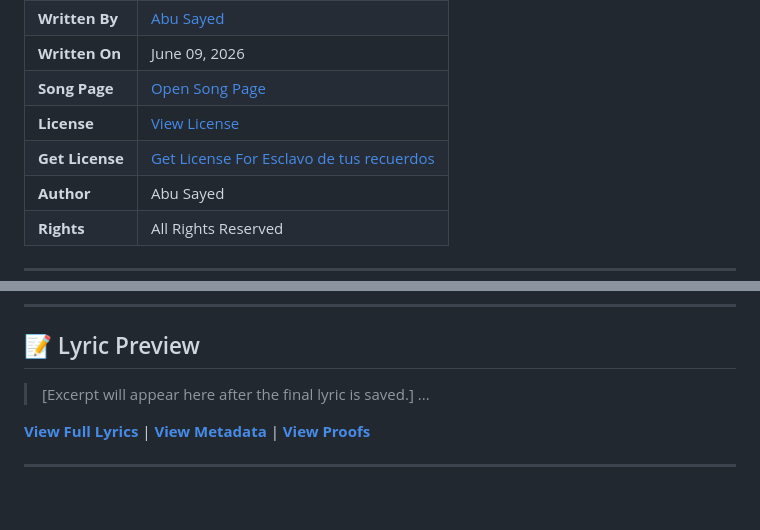
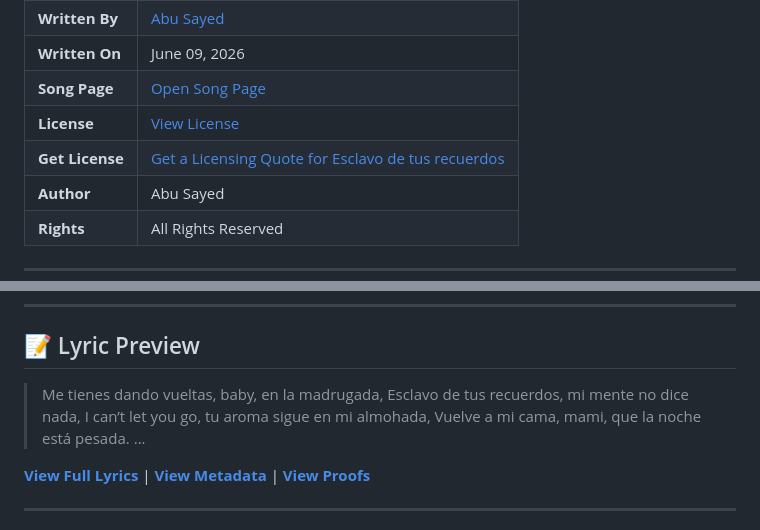
Before and after one commit to ImAbuSayed/esclavo-de-tus-recuerdos, a Markdown page: README.md, 2 parts joined by grey strips. GitHub-like rendering; blank space fills up the shorter version.

Commit message:
docs: Update readme excerpt

```diff
--- a/README.md
+++ b/README.md
@@ -15,7 +15,7 @@
 | **Written On** | June 09, 2026 |
 | **Song Page** | [Open Song Page](https://imabusayed.github.io/esclavo-de-tus-recuerdos/) |
 | **License** | [View License](./LICENSE.md) |
-| **Get License** | [Get License For Esclavo de tus recuerdos](https://music.abusayed.com.bd/Licensing/?https://imabusayed.github.io/esclavo-de-tus-recuerdos/) |
+| **Get License** | [Get a Licensing Quote for Esclavo de tus recuerdos](https://music.abusayed.com.bd/Licensing/?https://imabusayed.github.io/esclavo-de-tus-recuerdos/) |
 | **Author** | Abu Sayed |
 | **Rights** | All Rights Reserved |
 
@@ -32,7 +32,10 @@
 
 ## 📝 Lyric Preview
 
-> [Excerpt will appear here after the final lyric is saved.]
+> Me tienes dando vueltas, baby, en la madrugada,
+> Esclavo de tus recuerdos, mi mente no dice nada,
+> I can’t let you go, tu aroma sigue en mi almohada,
+> Vuelve a mi cama, mami, que la noche está pesada.
 > ...
 
 [**View Full Lyrics**](./lyrics.txt) | [**View Metadata**](./manifest.json) | [**View Proofs**](./hashes.txt)
```
